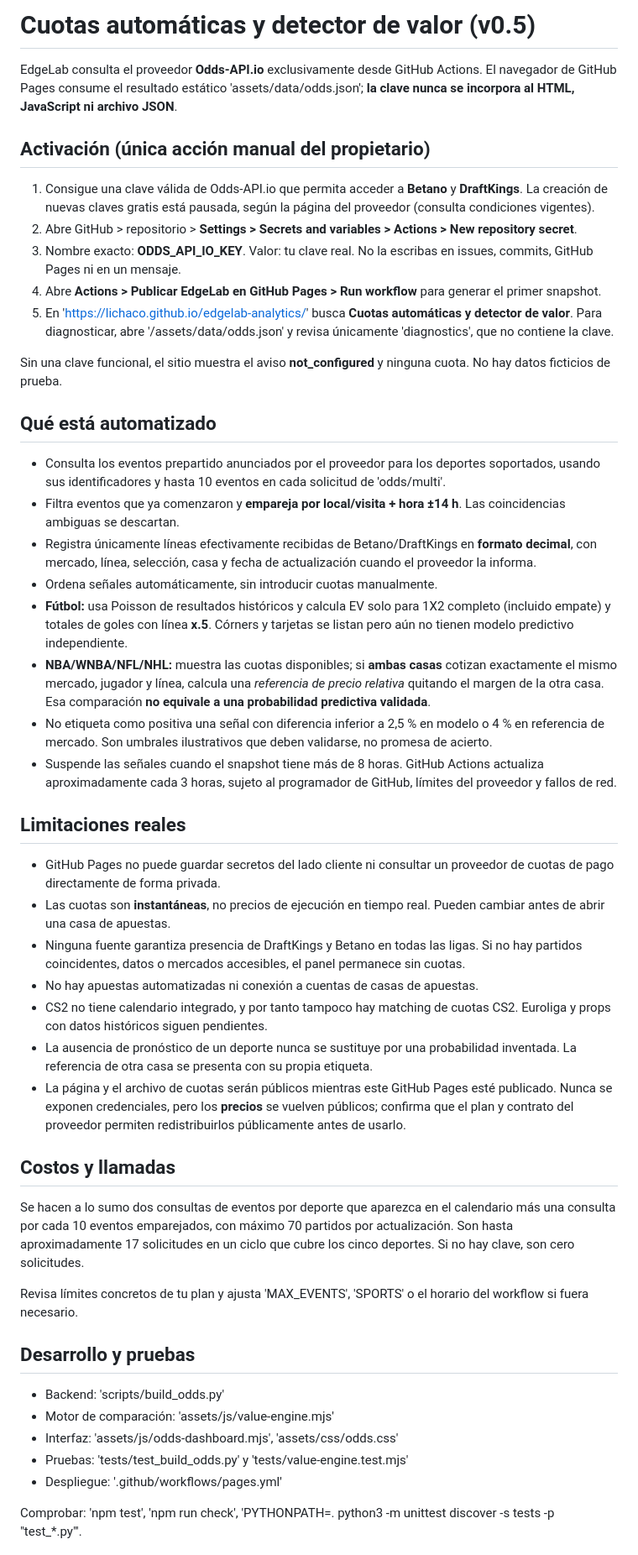
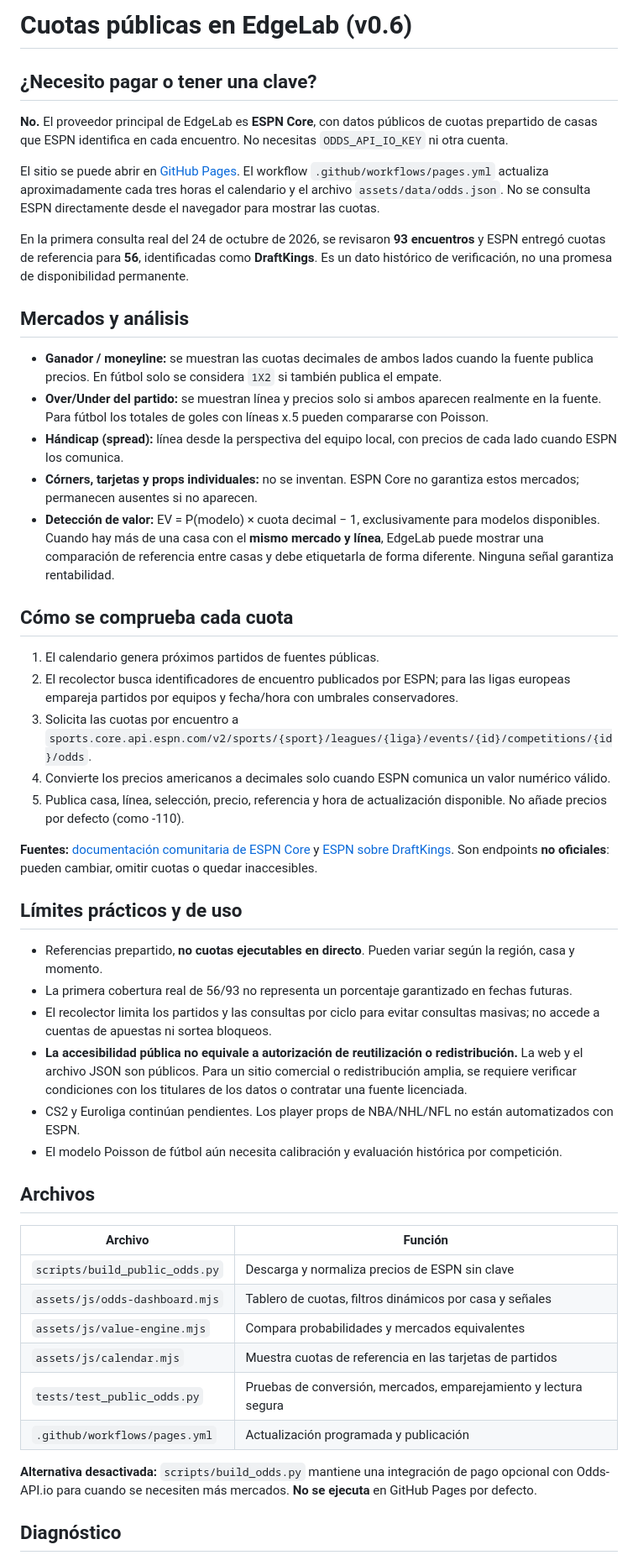
Before and after one commit to lichaco/edgelab-analytics, a Markdown page: docs/CUOTAS.md, the part around one of its changes. Shown at 84% size. Rendered like a GitHub page.

Commit message:
docs: migrar la guía a cuotas públicas gratuitas de ESPN

```diff
--- a/docs/CUOTAS.md
+++ b/docs/CUOTAS.md
@@ -1,51 +1,51 @@
-# Cuotas automáticas y detector de valor (v0.5)
+# Cuotas públicas en EdgeLab (v0.6)
 
-EdgeLab consulta el proveedor **Odds-API.io** exclusivamente desde GitHub Actions. El navegador de GitHub Pages consume el resultado estático 'assets/data/odds.json'; **la clave nunca se incorpora al HTML, JavaScript ni archivo JSON**.
+## ¿Necesito pagar o tener una clave?
+**No.** El proveedor principal de EdgeLab es **ESPN Core**, con datos públicos de cuotas prepartido de casas que ESPN identifica en cada encuentro. No necesitas `ODDS_API_IO_KEY` ni otra cuenta.
 
-## Activación (única acción manual del propietario)
+El sitio se puede abrir en [GitHub Pages](https://lichaco.github.io/edgelab-analytics/). El workflow `.github/workflows/pages.yml` actualiza aproximadamente cada tres horas el calendario y el archivo `assets/data/odds.json`. No se consulta ESPN directamente desde el navegador para mostrar las cuotas.
 
-1. Consigue una clave válida de Odds-API.io que permita acceder a **Betano** y **DraftKings**. La creación de nuevas claves gratis está pausada, según la página del proveedor (consulta condiciones vigentes).
-2. Abre GitHub > repositorio > **Settings > Secrets and variables > Actions > New repository secret**.
-3. Nombre exacto: **ODDS_API_IO_KEY**. Valor: tu clave real. No la escribas en issues, commits, GitHub Pages ni en un mensaje.
-4. Abre **Actions > Publicar EdgeLab en GitHub Pages > Run workflow** para generar el primer snapshot.
-5. En 'https://lichaco.github.io/edgelab-analytics/' busca **Cuotas automáticas y detector de valor**. Para diagnosticar, abre '/assets/data/odds.json' y revisa únicamente 'diagnostics', que no contiene la clave.
+En la primera consulta real del 24 de octubre de 2026, se revisaron **93 encuentros** y ESPN entregó cuotas de referencia para **56**, identificadas como **DraftKings**. Es un dato histórico de verificación, no una promesa de disponibilidad permanente.
 
-Sin una clave funcional, el sitio muestra el aviso **not_configured** y ninguna cuota. No hay datos ficticios de prueba.
+## Mercados y análisis
 
-## Qué está automatizado
+- **Ganador / moneyline:** se muestran las cuotas decimales de ambos lados cuando la fuente publica precios. En fútbol solo se considera `1X2` si también publica el empate.
+- **Over/Under del partido:** se muestran línea y precios solo si ambos aparecen realmente en la fuente. Para fútbol los totales de goles con líneas x.5 pueden compararse con Poisson.
+- **Hándicap (spread):** línea desde la perspectiva del equipo local, con precios de cada lado cuando ESPN los comunica.
+- **Córners, tarjetas y props individuales:** no se inventan. ESPN Core no garantiza estos mercados; permanecen ausentes si no aparecen.
+- **Detección de valor:** EV = P(modelo) × cuota decimal − 1, exclusivamente para modelos disponibles. Cuando hay más de una casa con el **mismo mercado y línea**, EdgeLab puede mostrar una comparación de referencia entre casas y debe etiquetarla de forma diferente. Ninguna señal garantiza rentabilidad.
 
-- Consulta los eventos prepartido anunciados por el proveedor para los deportes soportados, usando sus identificadores y hasta 10 eventos en cada solicitud de 'odds/multi'.
-- Filtra eventos que ya comenzaron y **empareja por local/visita + hora ±14 h**. Las coincidencias ambiguas se descartan.
-- Registra únicamente líneas efectivamente recibidas de Betano/DraftKings en **formato decimal**, con mercado, línea, selección, casa y fecha de actualización cuando el proveedor la informa.
-- Ordena señales automáticamente, sin introducir cuotas manualmente.
-- **Fútbol:** usa Poisson de resultados históricos y calcula EV solo para 1X2 completo (incluido empate) y totales de goles con línea **x.5**. Córners y tarjetas se listan pero aún no tienen modelo predictivo independiente.
-- **NBA/WNBA/NFL/NHL:** muestra las cuotas disponibles; si **ambas casas** cotizan exactamente el mismo mercado, jugador y línea, calcula una *referencia de precio relativa* quitando el margen de la otra casa. Esa comparación **no equivale a una probabilidad predictiva validada**.
-- No etiqueta como positiva una señal con diferencia inferior a 2,5 % en modelo o 4 % en referencia de mercado. Son umbrales ilustrativos que deben validarse, no promesa de acierto.
-- Suspende las señales cuando el snapshot tiene más de 8 horas. GitHub Actions actualiza aproximadamente cada 3 horas, sujeto al programador de GitHub, límites del proveedor y fallos de red.
+## Cómo se comprueba cada cuota
 
-## Limitaciones reales
+1. El calendario genera próximos partidos de fuentes públicas.
+2. El recolector busca identificadores de encuentro publicados por ESPN; para las ligas europeas empareja partidos por equipos y fecha/hora con umbrales conservadores.
+3. Solicita las cuotas por encuentro a `sports.core.api.espn.com/v2/sports/{sport}/leagues/{liga}/events/{id}/competitions/{id}/odds`.
+4. Convierte los precios americanos a decimales solo cuando ESPN comunica un valor numérico válido.
+5. Publica casa, línea, selección, precio, referencia y hora de actualización disponible. No añade precios por defecto (como -110).
 
-- GitHub Pages no puede guardar secretos del lado cliente ni consultar un proveedor de cuotas de pago directamente de forma privada.
-- Las cuotas son **instantáneas**, no precios de ejecución en tiempo real. Pueden cambiar antes de abrir una casa de apuestas.
-- Ninguna fuente garantiza presencia de DraftKings y Betano en todas las ligas. Si no hay partidos coincidentes, datos o mercados accesibles, el panel permanece sin cuotas.
-- No hay apuestas automatizadas ni conexión a cuentas de casas de apuestas.
-- CS2 no tiene calendario integrado, y por tanto tampoco hay matching de cuotas CS2. Euroliga y props con datos históricos siguen pendientes.
-- La ausencia de pronóstico de un deporte nunca se sustituye por una probabilidad inventada. La referencia de otra casa se presenta con su propia etiqueta.
-- La página y el archivo de cuotas serán públicos mientras este GitHub Pages esté publicado. Nunca se exponen credenciales, pero los **precios** se vuelven públicos; confirma que el plan y contrato del proveedor permiten redistribuirlos públicamente antes de usarlo.
+**Fuentes:** [documentación comunitaria de ESPN Core](https://github.com/pseudo-r/Public-ESPN-API) y [ESPN sobre DraftKings](https://support.espn.com/hc/en-us/articles/20503151864852-How-to-use-ESPN-with-DraftKings). Son endpoints **no oficiales**: pueden cambiar, omitir cuotas o quedar inaccesibles.
 
-## Costos y llamadas
+## Límites prácticos y de uso
 
-Se hacen a lo sumo dos consultas de eventos por deporte que aparezca en el calendario más una consulta por cada 10 eventos emparejados, con máximo 70 partidos por actualización. Son hasta aproximadamente 17 solicitudes en un ciclo que cubre los cinco deportes. Si no hay clave, son cero solicitudes.
+- Referencias prepartido, **no cuotas ejecutables en directo**. Pueden variar según la región, casa y momento.
+- La primera cobertura real de 56/93 no representa un porcentaje garantizado en fechas futuras.
+- El recolector limita los partidos y las consultas por ciclo para evitar consultas masivas; no accede a cuentas de apuestas ni sortea bloqueos.
+- **La accesibilidad pública no equivale a autorización de reutilización o redistribución.** La web y el archivo JSON son públicos. Para un sitio comercial o redistribución amplia, se requiere verificar condiciones con los titulares de los datos o contratar una fuente licenciada.
+- CS2 y Euroliga continúan pendientes. Los player props de NBA/NHL/NFL no están automatizados con ESPN.
+- El modelo Poisson de fútbol aún necesita calibración y evaluación histórica por competición.
 
-Revisa límites concretos de tu plan y ajusta 'MAX_EVENTS', 'SPORTS' o el horario del workflow si fuera necesario.
+## Archivos
 
-## Desarrollo y pruebas
+| Archivo | Función |
+|---|---|
+| `scripts/build_public_odds.py` | Descarga y normaliza precios de ESPN sin clave |
+| `assets/js/odds-dashboard.mjs` | Tablero de cuotas, filtros dinámicos por casa y señales |
+| `assets/js/value-engine.mjs` | Compara probabilidades y mercados equivalentes |
+| `assets/js/calendar.mjs` | Muestra cuotas de referencia en las tarjetas de partidos |
+| `tests/test_public_odds.py` | Pruebas de conversión, mercados, emparejamiento y lectura segura |
+| `.github/workflows/pages.yml` | Actualización programada y publicación |
 
-- Backend: 'scripts/build_odds.py'
-- Motor de comparación: 'assets/js/value-engine.mjs'
-- Interfaz: 'assets/js/odds-dashboard.mjs', 'assets/css/odds.css'
-- Pruebas: 'tests/test_build_odds.py' y 'tests/value-engine.test.mjs'
-- Despliegue: '.github/workflows/pages.yml'
+**Alternativa desactivada:** `scripts/build_odds.py` mantiene una integración de pago opcional con Odds-API.io para cuando se necesiten más mercados. **No se ejecuta** en GitHub Pages por defecto.
 
-Comprobar: 'npm test', 'npm run check', 'PYTHONPATH=. python3 -m unittest discover -s tests -p "test_*.py"'.
+## Diagnóstico
 
```
Also changed, not shown: other parts of docs/CUOTAS.md (+3 -5 lines).
